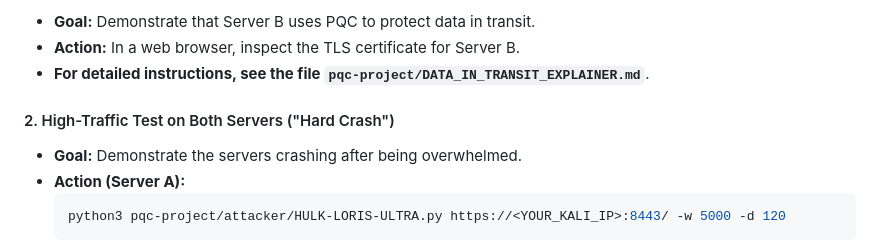
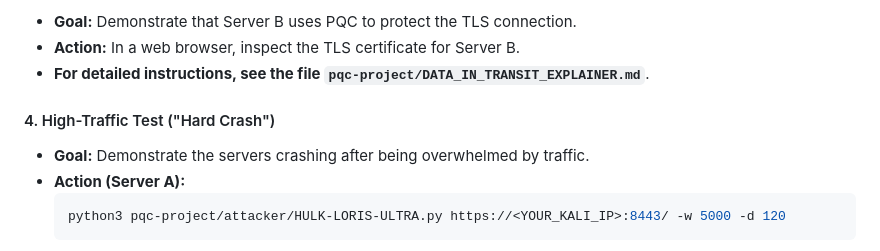
Before and after one commit to Sujithb128989/op-quantum, a Markdown page: pqc-project/README.md, the part around one of its changes. Rendered like a GitHub page.

````diff
--- a/pqc-project/README.md
+++ b/pqc-project/README.md
@@ -89,11 +70,11 @@ To enable cross-server communication, you can specify the URL of the other serve
 
-*   **Goal:** Demonstrate that Server B uses PQC to protect data in transit.
+*   **Goal:** Demonstrate that Server B uses PQC to protect the TLS connection.
 *   **Action:** In a web browser, inspect the TLS certificate for Server B.
 *   **For detailed instructions, see the file `pqc-project/DATA_IN_TRANSIT_EXPLAINER.md`**.
 
-#### 2. High-Traffic Test on Both Servers ("Hard Crash")
+#### 4. High-Traffic Test ("Hard Crash")
 
-*   **Goal:** Demonstrate the servers crashing after being overwhelmed.
+*   **Goal:** Demonstrate the servers crashing after being overwhelmed by traffic.
 *   **Action (Server A):**
     ```bash
     python3 pqc-project/attacker/HULK-LORIS-ULTRA.py https://<YOUR_KALI_IP>:8443/ -w 5000 -d 120
````
Also changed, not shown: other parts of pqc-project/README.md (+23 -42 lines).
